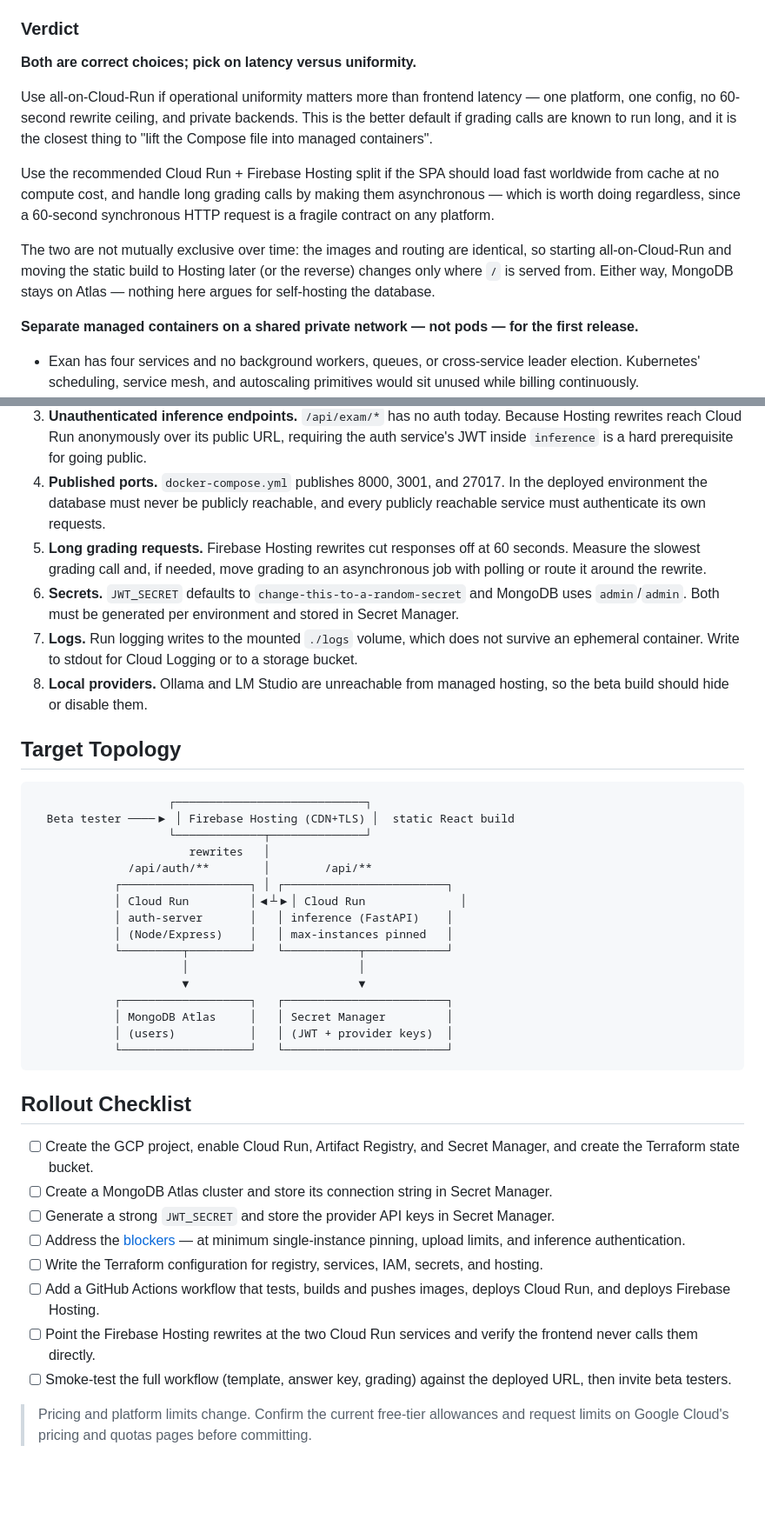
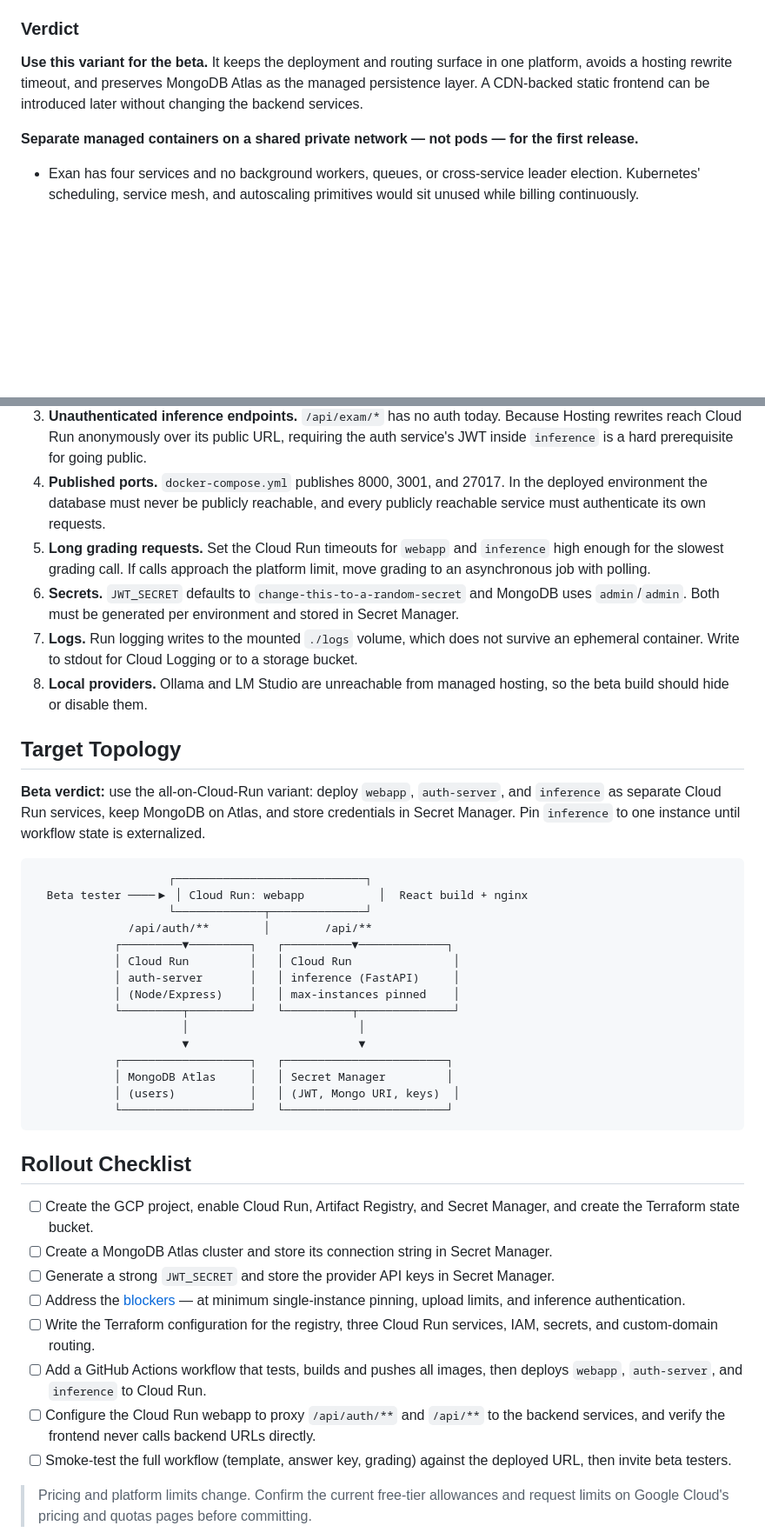
Before and after one commit to franciscosuca/exan, a Markdown page: docs/deployment/DEPLOYMENT_OPTIONS.md, 2 parts joined by grey strips. Shown at 87% size. Rendered like a GitHub page; blank space fills up the shorter version.

Commit message:
docs: update deployment options and recommendations for beta release

````diff
--- a/docs/deployment/DEPLOYMENT_OPTIONS.md
+++ b/docs/deployment/DEPLOYMENT_OPTIONS.md
@@ -224,13 +224,7 @@ A reasonable simplification of the recommendation: drop Firebase Hosting and dep
 
 ### Verdict
 
-**Both are correct choices; pick on latency versus uniformity.**
-
-Use all-on-Cloud-Run if operational uniformity matters more than frontend latency — one platform, one config, no 60-second rewrite ceiling, and private backends. This is the better default if grading calls are known to run long, and it is the closest thing to "lift the Compose file into managed containers".
-
-Use the recommended Cloud Run + Firebase Hosting split if the SPA should load fast worldwide from cache at no compute cost, and handle long grading calls by making them asynchronous — which is worth doing regardless, since a 60-second synchronous HTTP request is a fragile contract on any platform.
-
-The two are not mutually exclusive over time: the images and routing are identical, so starting all-on-Cloud-Run and moving the static build to Hosting later (or the reverse) changes only where `/` is served from. Either way, MongoDB stays on Atlas — nothing here argues for self-hosting the database.
+**Use this variant for the beta.** It keeps the deployment and routing surface in one platform, avoids a hosting rewrite timeout, and preserves MongoDB Atlas as the managed persistence layer. A CDN-backed static frontend can be introduced later without changing the backend services.
 
 
 
@@ -267,29 +261,30 @@ Suggested split:
 2. **Upload size.** `nginx.conf` allows 50 MB while Cloud Run's default HTTP/1 request limit is 32 MiB. Cap client-side upload size, upload files one at a time, or move to direct-to-storage uploads.
 3. **Unauthenticated inference endpoints.** `/api/exam/*` has no auth today. Because Hosting rewrites reach Cloud Run anonymously over its public URL, requiring the auth service's JWT inside `inference` is a hard prerequisite for going public.
 4. **Published ports.** `docker-compose.yml` publishes 8000, 3001, and 27017. In the deployed environment the database must never be publicly reachable, and every publicly reachable service must authenticate its own requests.
-5. **Long grading requests.** Firebase Hosting rewrites cut responses off at 60 seconds. Measure the slowest grading call and, if needed, move grading to an asynchronous job with polling or route it around the rewrite.
+5. **Long grading requests.** Set the Cloud Run timeouts for `webapp` and `inference` high enough for the slowest grading call. If calls approach the platform limit, move grading to an asynchronous job with polling.
 6. **Secrets.** `JWT_SECRET` defaults to `change-this-to-a-random-secret` and MongoDB uses `admin`/`admin`. Both must be generated per environment and stored in Secret Manager.
 7. **Logs.** Run logging writes to the mounted `./logs` volume, which does not survive an ephemeral container. Write to stdout for Cloud Logging or to a storage bucket.
 8. **Local providers.** Ollama and LM Studio are unreachable from managed hosting, so the beta build should hide or disable them.
 
 ## Target Topology
 
+**Beta verdict:** use the all-on-Cloud-Run variant: deploy `webapp`, `auth-server`, and `inference` as separate Cloud Run services, keep MongoDB on Atlas, and store credentials in Secret Manager. Pin `inference` to one instance until workflow state is externalized.
+
 ```
                     ┌────────────────────────────┐
-  Beta tester ────▶ │ Firebase Hosting (CDN+TLS) │  static React build
+  Beta tester ────▶ │ Cloud Run: webapp           │  React build + nginx
                     └─────────────┬──────────────┘
-                       rewrites   │
               /api/auth/**        │        /api/**
-            ┌───────────────────┐ │ ┌────────────────────────┐
-            │ Cloud Run         │◀┴▶│ Cloud Run              │
-            │ auth-server       │   │ inference (FastAPI)    │
-            │ (Node/Express)    │   │ max-instances pinned   │
-            └─────────┬─────────┘   └───────────┬────────────┘
+            ┌─────────▼─────────┐   ┌──────────▼─────────────┐
+            │ Cloud Run         │   │ Cloud Run               │
+            │ auth-server       │   │ inference (FastAPI)     │
+            │ (Node/Express)    │   │ max-instances pinned    │
+            └─────────┬─────────┘   └──────────┬──────────────┘
                       │                         │
                       ▼                         ▼
             ┌───────────────────┐   ┌────────────────────────┐
             │ MongoDB Atlas     │   │ Secret Manager         │
-            │ (users)           │   │ (JWT + provider keys)  │
+            │ (users)           │   │ (JWT, Mongo URI, keys)  │
             └───────────────────┘   └────────────────────────┘
 ```
 
@@ -299,9 +294,9 @@ Suggested split:
 - [ ] Create a MongoDB Atlas cluster and store its connection string in Secret Manager.
 - [ ] Generate a strong `JWT_SECRET` and store the provider API keys in Secret Manager.
 - [ ] Address the [blockers](#blockers-to-resolve-before-the-beta) — at minimum single-instance pinning, upload limits, and inference authentication.
-- [ ] Write the Terraform configuration for registry, services, IAM, secrets, and hosting.
-- [ ] Add a GitHub Actions workflow that tests, builds and pushes images, deploys Cloud Run, and deploys Firebase Hosting.
-- [ ] Point the Firebase Hosting rewrites at the two Cloud Run services and verify the frontend never calls them directly.
+- [ ] Write the Terraform configuration for the registry, three Cloud Run services, IAM, secrets, and custom-domain routing.
+- [ ] Add a GitHub Actions workflow that tests, builds and pushes all images, then deploys `webapp`, `auth-server`, and `inference` to Cloud Run.
+- [ ] Configure the Cloud Run webapp to proxy `/api/auth/**` and `/api/**` to the backend services, and verify the frontend never calls backend URLs directly.
 - [ ] Smoke-test the full workflow (template, answer key, grading) against the deployed URL, then invite beta testers.
 
 > Pricing and platform limits change. Confirm the current free-tier allowances and request limits on Google Cloud's pricing and quotas pages before committing.
````
Also changed, not shown: other parts of docs/deployment/DEPLOYMENT_OPTIONS.md (+12 -12 lines).
